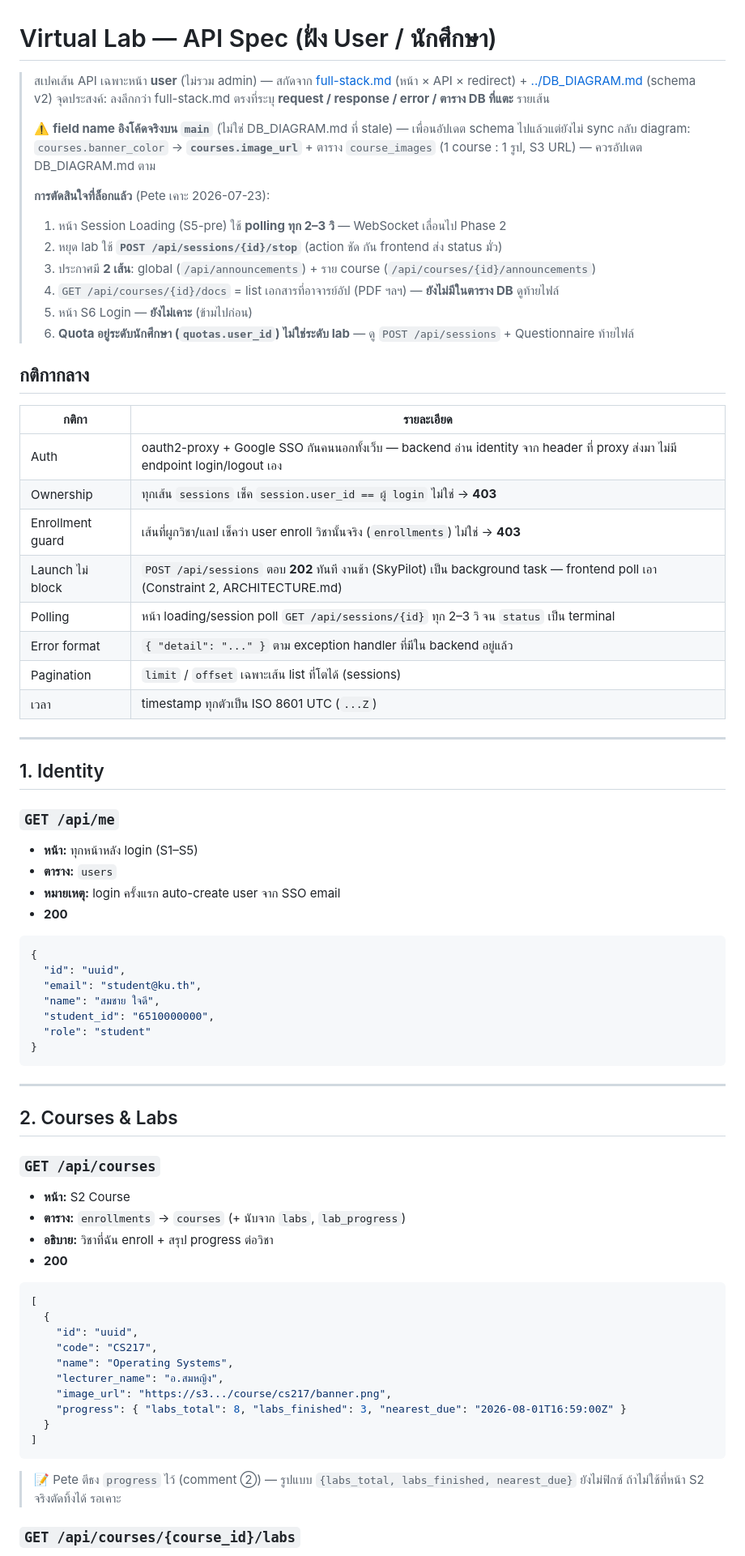
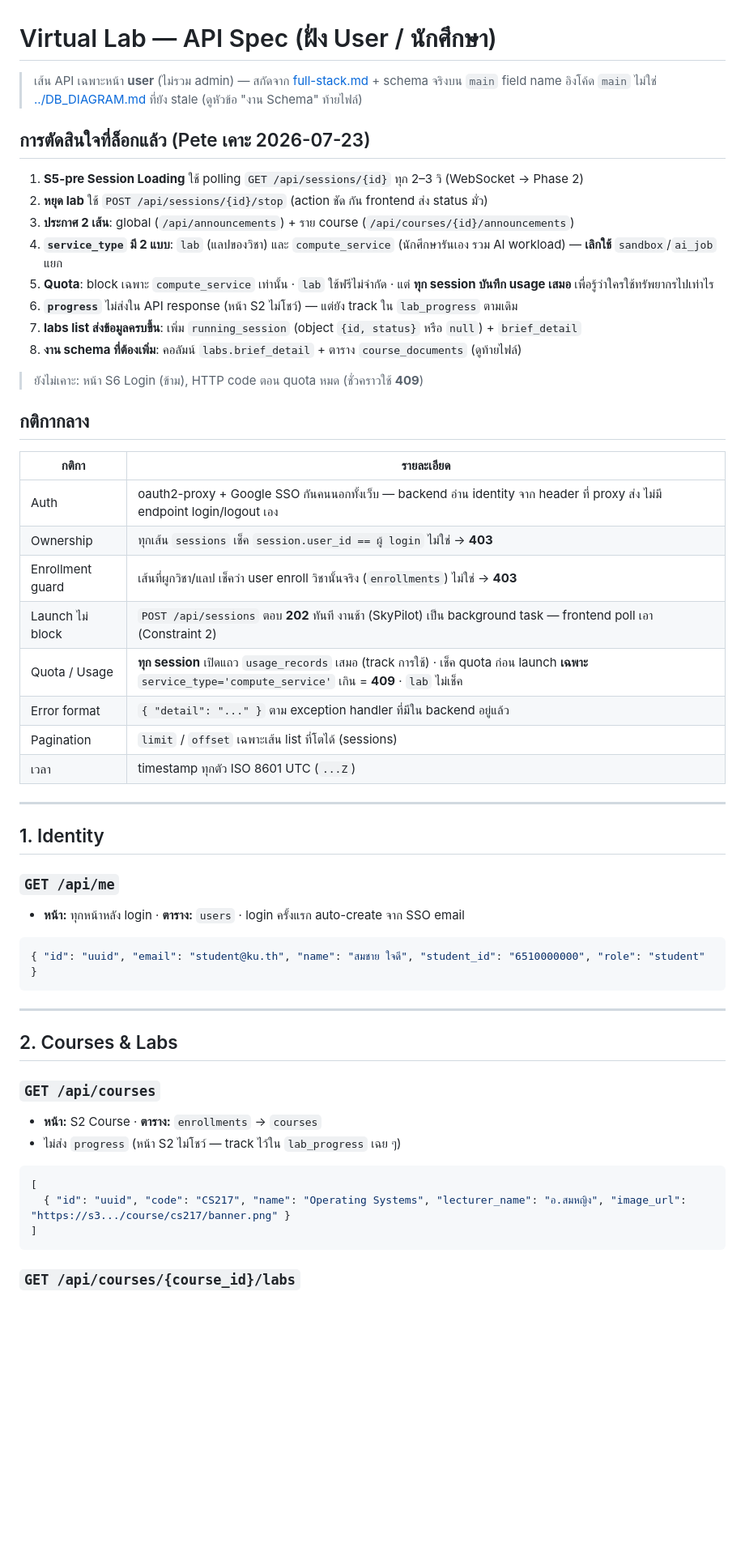
Before and after one commit to NawapatThumthaisong97/VirtualLabtest, a Markdown page: docs/must-read/API_spec.md, the part around one of its changes. Shown at 81% size. Drawn GitHub-style; blank space fills up the shorter version.

````diff
--- a/docs/must-read/API_spec.md
+++ b/docs/must-read/API_spec.md
@@ -1,50 +1,42 @@
 # Virtual Lab — API Spec (ฝั่ง User / นักศึกษา)
 
-> สเปคเส้น API เฉพาะหน้า **user** (ไม่รวม admin) — สกัดจาก
-> [full-stack.md](full-stack.md) (หน้า × API × redirect) + [../DB_DIAGRAM.md](../DB_DIAGRAM.md) (schema v2)
-> จุดประสงค์: ลงลึกกว่า full-stack.md ตรงที่ระบุ **request / response / error / ตาราง DB ที่แตะ** รายเส้น
->
-> ⚠️ **field name อิงโค้ดจริงบน `main`** (ไม่ใช่ DB_DIAGRAM.md ที่ stale) — เพื่อนอัปเดต schema ไปแล้วแต่ยังไม่ sync กลับ diagram:
-> `courses.banner_color` → **`courses.image_url`** + ตาราง `course_images` (1 course : 1 รูป, S3 URL) — ควรอัปเดต DB_DIAGRAM.md ตาม
->
-> **การตัดสินใจที่ล็อกแล้ว** (Pete เคาะ 2026-07-23):
-> 1. หน้า Session Loading (S5-pre) ใช้ **polling ทุก 2–3 วิ** — WebSocket เลื่อนไป Phase 2
-> 2. หยุด lab ใช้ **`POST /api/sessions/{id}/stop`** (action ชัด กัน frontend ส่ง status มั่ว)
-> 3. ประกาศมี **2 เส้น**: global (`/api/announcements`) + ราย course (`/api/courses/{id}/announcements`)
-> 4. `GET /api/courses/{id}/docs` = list เอกสารที่อาจารย์อัป (PDF ฯลฯ) — **ยังไม่มีในตาราง DB** ดูท้ายไฟล์
-> 5. หน้า S6 Login — **ยังไม่เคาะ** (ข้ามไปก่อน)
-> 6. **Quota อยู่ระดับนักศึกษา (`quotas.user_id`) ไม่ใช่ระดับ lab** — ดู `POST /api/sessions` + Questionnaire ท้ายไฟล์
+> เส้น API เฉพาะหน้า **user** (ไม่รวม admin) — สกัดจาก [full-stack.md](full-stack.md) + schema จริงบน `main`
+> field name อิงโค้ด `main` ไม่ใช่ [../DB_DIAGRAM.md](../DB_DIAGRAM.md) ที่ยัง stale (ดูหัวข้อ "งาน Schema" ท้ายไฟล์)
+
+## การตัดสินใจที่ล็อกแล้ว (Pete เคาะ 2026-07-23)
+
+1. **S5-pre Session Loading** ใช้ polling `GET /api/sessions/{id}` ทุก 2–3 วิ (WebSocket → Phase 2)
+2. **หยุด lab** ใช้ `POST /api/sessions/{id}/stop` (action ชัด กัน frontend ส่ง status มั่ว)
+3. **ประกาศ 2 เส้น**: global (`/api/announcements`) + ราย course (`/api/courses/{id}/announcements`)
+4. **`service_type` มี 2 แบบ**: `lab` (แลปของวิชา) และ `compute_service` (นักศึกษารันเอง รวม AI workload) — **เลิกใช้** `sandbox`/`ai_job` แยก
+5. **Quota**: block เฉพาะ `compute_service` เท่านั้น · `lab` ใช้ฟรีไม่จำกัด · แต่ **ทุก session บันทึก usage เสมอ** เพื่อรู้ว่าใครใช้ทรัพยากรไปเท่าไร
+6. **`progress`** ไม่ส่งใน API response (หน้า S2 ไม่โชว์) — แต่ยัง track ใน `lab_progress` ตามเดิม
+7. **labs list ส่งข้อมูลครบขึ้น**: เพิ่ม `running_session` (object `{id, status}` หรือ `null`) + `brief_detail`
+8. **งาน schema ที่ต้องเพิ่ม**: คอลัมน์ `labs.brief_detail` + ตาราง `course_documents` (ดูท้ายไฟล์)
+
+> ยังไม่เคาะ: หน้า S6 Login (ข้าม), HTTP code ตอน quota หมด (ชั่วคราวใช้ **409**)
 
 ## กติกากลาง
 
 | กติกา | รายละเอียด |
 |-------|-----------|
-| Auth | oauth2-proxy + Google SSO กันคนนอกทั้งเว็บ — backend อ่าน identity จาก header ที่ proxy ส่งมา ไม่มี endpoint login/logout เอง |
+| Auth | oauth2-proxy + Google SSO กันคนนอกทั้งเว็บ — backend อ่าน identity จาก header ที่ proxy ส่ง ไม่มี endpoint login/logout เอง |
 | Ownership | ทุกเส้น `sessions` เช็ค `session.user_id == ผู้ login` ไม่ใช่ → **403** |
 | Enrollment guard | เส้นที่ผูกวิชา/แลป เช็คว่า user enroll วิชานั้นจริง (`enrollments`) ไม่ใช่ → **403** |
-| Launch ไม่ block | `POST /api/sessions` ตอบ **202** ทันที งานช้า (SkyPilot) เป็น background task — frontend poll เอา (Constraint 2, ARCHITECTURE.md) |
-| Polling | หน้า loading/session poll `GET /api/sessions/{id}` ทุก 2–3 วิ จน `status` เป็น terminal |
+| Launch ไม่ block | `POST /api/sessions` ตอบ **202** ทันที งานช้า (SkyPilot) เป็น background task — frontend poll เอา (Constraint 2) |
+| Quota / Usage | **ทุก session** เปิดแถว `usage_records` เสมอ (track การใช้) · เช็ค quota ก่อน launch **เฉพาะ** `service_type='compute_service'` เกิน = **409** · `lab` ไม่เช็ค |
 | Error format | `{ "detail": "..." }` ตาม exception handler ที่มีใน backend อยู่แล้ว |
 | Pagination | `limit` / `offset` เฉพาะเส้น list ที่โตได้ (sessions) |
-| เวลา | timestamp ทุกตัวเป็น ISO 8601 UTC (`...Z`) |
+| เวลา | timestamp ทุกตัว ISO 8601 UTC (`...Z`) |
 
 ---
 
 ## 1. Identity
 
 ### `GET /api/me`
-- **หน้า:** ทุกหน้าหลัง login (S1–S5)
-- **ตาราง:** `users`
-- **หมายเหตุ:** login ครั้งแรก auto-create user จาก SSO email
-- **200**
+- **หน้า:** ทุกหน้าหลัง login · **ตาราง:** `users` · login ครั้งแรก auto-create จาก SSO email
 ```json
-{
-  "id": "uuid",
-  "email": "student@ku.th",
-  "name": "สมชาย ใจดี",
-  "student_id": "6510000000",
-  "role": "student"
-}
+{ "id": "uuid", "email": "student@ku.th", "name": "สมชาย ใจดี", "student_id": "6510000000", "role": "student" }
 ```
 
 ---
@@ -52,22 +44,12 @@
 ## 2. Courses & Labs
 
 ### `GET /api/courses`
-- **หน้า:** S2 Course
-- **ตาราง:** `enrollments` → `courses` (+ นับจาก `labs`, `lab_progress`)
-- **อธิบาย:** วิชาที่ฉัน enroll + สรุป progress ต่อวิชา
-- **200**
+- **หน้า:** S2 Course · **ตาราง:** `enrollments` → `courses`
+- ไม่ส่ง `progress` (หน้า S2 ไม่โชว์ — track ไว้ใน `lab_progress` เฉย ๆ)
 ```json
 [
-  {
-    "id": "uuid",
-    "code": "CS217",
-    "name": "Operating Systems",
-    "lecturer_name": "อ.สมหญิง",
-    "image_url": "https://s3.../course/cs217/banner.png",
-    "progress": { "labs_total": 8, "labs_finished": 3, "nearest_due": "2026-08-01T16:59:00Z" }
-  }
+  { "id": "uuid", "code": "CS217", "name": "Operating Systems", "lecturer_name": "อ.สมหญิง", "image_url": "https://s3.../course/cs217/banner.png" }
 ]
 ```
-> 📝 Pete ตีธง `progress` ไว้ (comment ②) — รูปแบบ `{labs_total, labs_finished, nearest_due}` ยังไม่ฟิกซ์ ถ้าไม่ใช้ที่หน้า S2 จริงตัดทิ้งได้ รอเคาะ
 
 ### `GET /api/courses/{course_id}/labs`
````
Also changed, not shown: other parts of docs/must-read/API_spec.md (+57 -105 lines).
